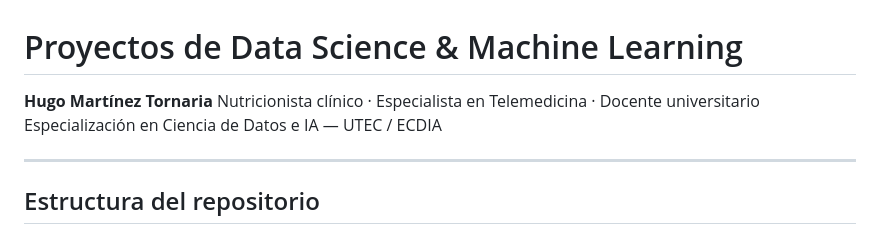
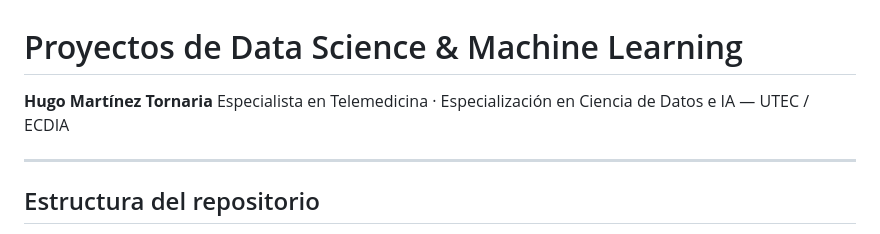
Before and after one commit to hunimato/ProyectoDataScienceECDIA, a Markdown page: README.md, the part around the change. GitHub-like rendering.

Commit message:
Update introduction in README.md
Removed the title 'Nutricionista clínico' from the introduction.

```diff
--- a/README.md
+++ b/README.md
@@ -1,8 +1,7 @@
 # Proyectos de Data Science & Machine Learning
 
 **Hugo Martínez Tornaria**
-Nutricionista clínico · Especialista en Telemedicina · Docente universitario
-Especialización en Ciencia de Datos e IA — UTEC / ECDIA
+Especialista en Telemedicina · Especialización en Ciencia de Datos e IA — UTEC / ECDIA
 
 ---
 
```
